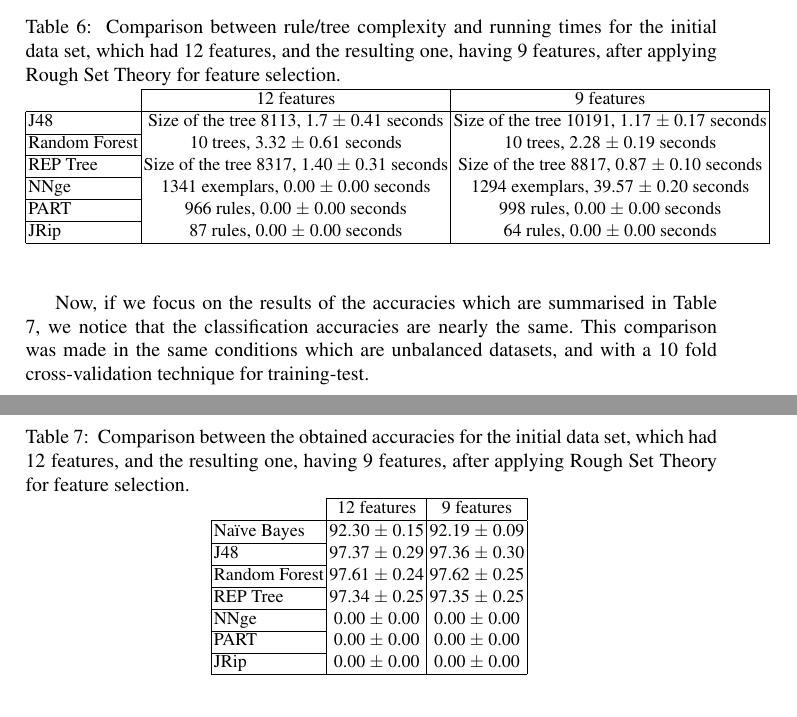
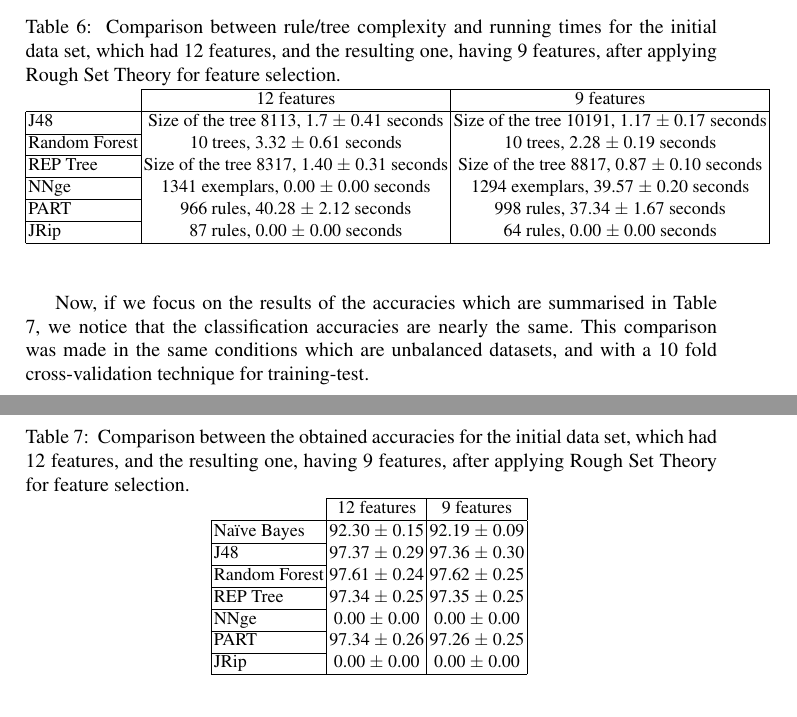
Before and after one commit to geneura-papers/2015-CIDS, a LaTeX thesis (CIDS_dm_ci_urls.tex): two parts of pages 20 and 21 of 28, joined at a grey line, cut so that both start at the same text. Compiled offline with pdfLaTeX.

Commit message:
PART experiments results added. References #23, references #24

```diff
--- a/CIDS_dm_ci_urls.tex
+++ b/CIDS_dm_ci_urls.tex
@@ -869,7 +869,7 @@ REP Tree & Size of the tree 8317, 1.40 $\pm$ 0.31 seconds & Size of the tree 881
 \cline{1-1}
 NNge & 1341 exemplars, 0.00 $\pm$ 0.00 seconds & 1294 exemplars, 39.57 $\pm$ 0.20 seconds \\
 \cline{1-1}
-PART & 966 rules, 0.00 $\pm$ 0.00 seconds & 998 rules, 0.00 $\pm$ 0.00 seconds \\
+PART & 966 rules, 40.28 $\pm$ 2.12 seconds & 998 rules, 37.34 $\pm$ 1.67 seconds \\
 \cline{1-1}
 JRip & 87 rules, 0.00 $\pm$ 0.00 seconds & 64 rules, 0.00 $\pm$ 0.00 seconds \\
 \hline
@@ -897,7 +897,7 @@ REP Tree & 97.34 $\pm$ 0.25 & 97.35 $\pm$ 0.25 \\
 \cline{1-1}
 NNge & 0.00 $\pm$ 0.00 & 0.00 $\pm$ 0.00 \\
 \cline{1-1}
-PART & 0.00 $\pm$ 0.00 & 0.00 $\pm$ 0.00 \\
+PART & 97.34 $\pm$ 0.26 & 97.26 $\pm$ 0.25 \\
 \cline{1-1}
 JRip & 0.00 $\pm$ 0.00 & 0.00 $\pm$ 0.00 \\
 \hline
```
